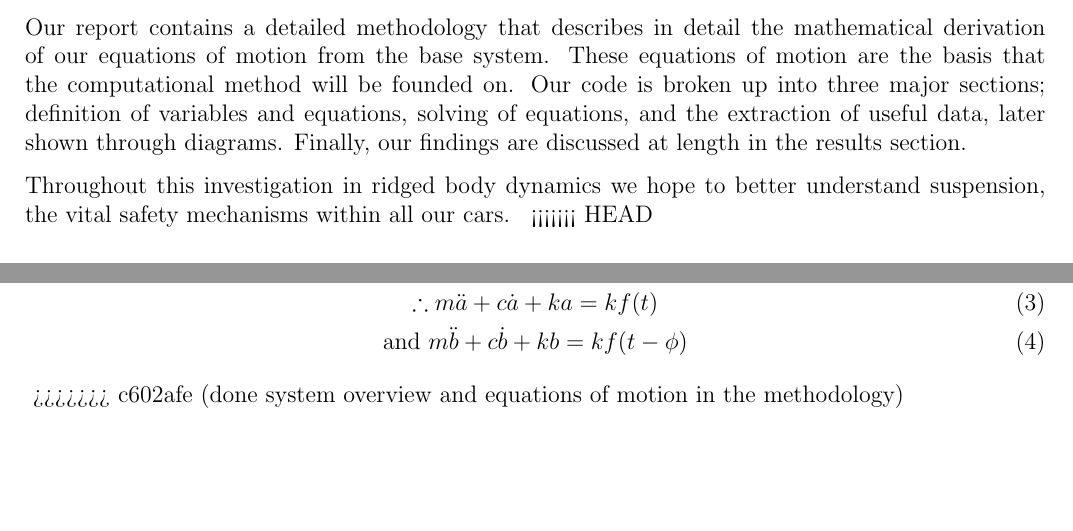
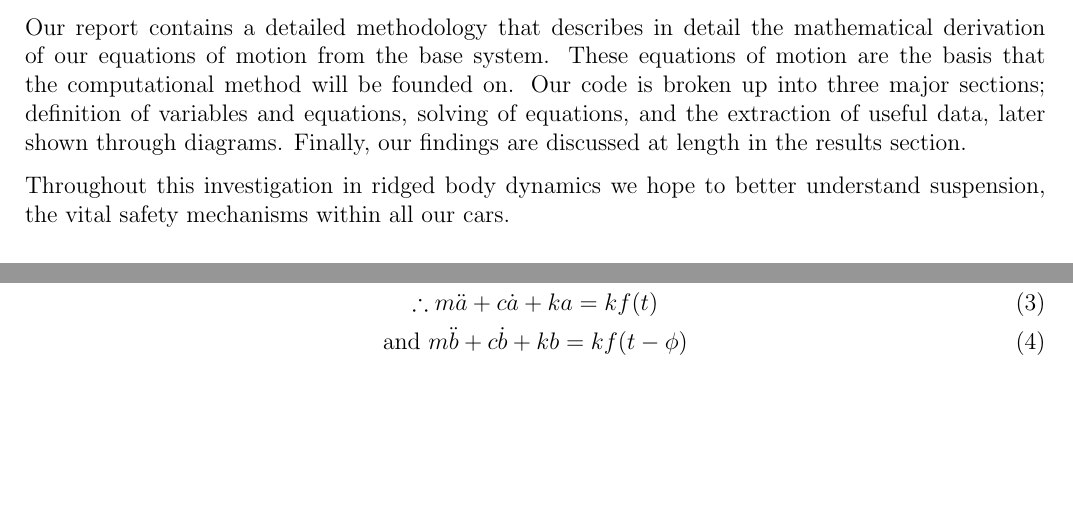
Before and after one commit to Antonio9381/2500_eng_dyna_carDampeningSpringSystem, a LaTeX paper (Report/AMME2500_Major_Assignement.tex): two parts of pages 3 and 5 of 6 before the commit and two parts of pages 3 and 5 of 7 after it, joined at a grey line, cut so that both start at the same text, the shorter picture padded with empty space. Compiled offline with pdfLaTeX.

Commit message:
small change to main tex file

```diff
--- a/Report/AMME2500_Major_Assignement.tex
+++ b/Report/AMME2500_Major_Assignement.tex
@@ -164,11 +164,8 @@ innertopmargin=\topskip,
 \input{Sections/Abstract}
 \input{Sections/AI_Declaration}
 \input{Sections/Introduction}
-<<<<<<< HEAD
+\input{Sections/Methodology.tex}
 \input{Sections/Results}
-=======
-\input{Sections/Methodology.tex}
->>>>>>> c602afe (done system overview and equations of motion in the methodology)
 
 %%% Appendices and References %%%
 
```
Also changed, not shown: 1 other file.
